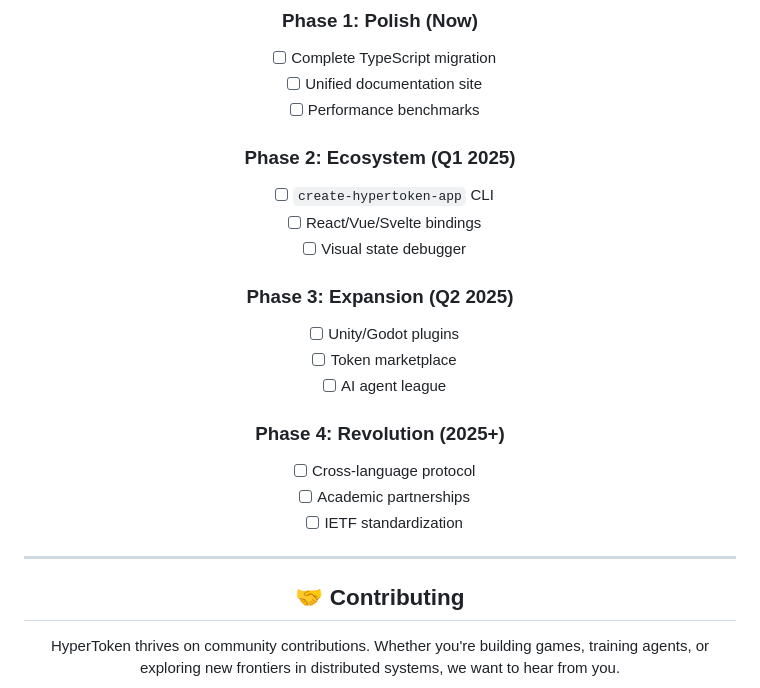
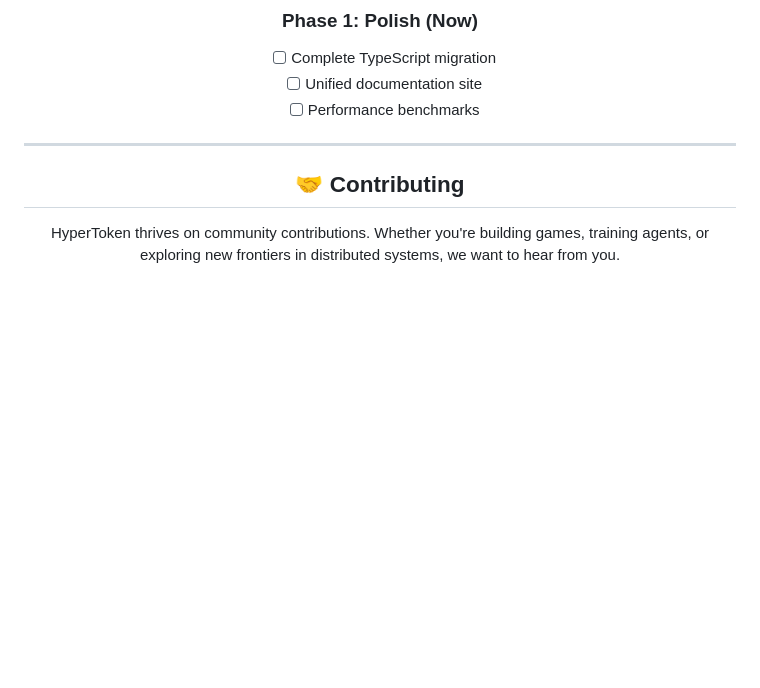
Before and after one commit to flammafex/hypertoken, a Markdown page: README.md, the part around the change. Rendered like a GitHub page; blank space fills up the shorter version.

```diff
--- a/README.md
+++ b/README.md
@@ -239,21 +239,6 @@ This applies equally to cards in blackjack, shares in a market, or NPCs in a wor
 - [ ] Unified documentation site
 - [ ] Performance benchmarks
 
-### Phase 2: Ecosystem (Q1 2025)
-- [ ] `create-hypertoken-app` CLI
-- [ ] React/Vue/Svelte bindings
-- [ ] Visual state debugger
-
-### Phase 3: Expansion (Q2 2025)
-- [ ] Unity/Godot plugins
-- [ ] Token marketplace
-- [ ] AI agent league
-
-### Phase 4: Revolution (2025+)
-- [ ] Cross-language protocol
-- [ ] Academic partnerships
-- [ ] IETF standardization
-
 ---
 
 ## 🤝 Contributing
```
